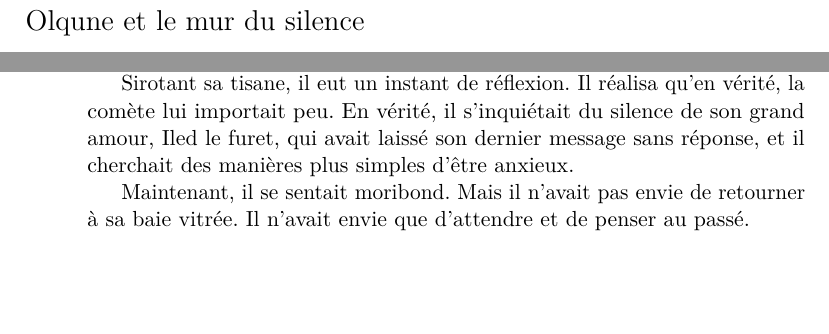
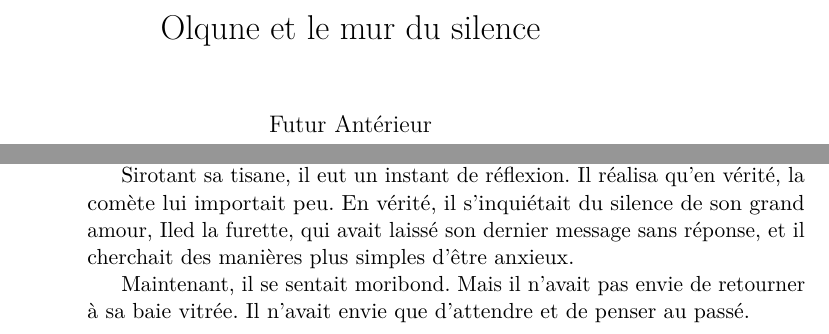
Before and after one commit to FuturAnterieur/olqune-et-le-mur-du-silence, a LaTeX book (olqune.tex): two parts of pages 1 and 2 of 9, joined at a grey line, cut so that both start at the same text, the shorter picture padded with empty space. Compiled offline with pdfLaTeX.

Commit message:
quelques précisions

```diff
--- a/olqune.tex
+++ b/olqune.tex
@@ -12,7 +12,7 @@
 
 \begin{document}
 
-{\Large Olqune et le mur du silence}
+\maketitle
 
 \chapter{L'attente}
 Olqune, preux sorcier de l'hyper-espace, scrutait attentivement le cosmos par la baie vitrée du poste de commandement de son vaisseau.
@@ -21,7 +21,7 @@ Il concentrait ainsi toute son attention sur le vide spatial. Au bout d'environ
 et alla se préparer une tisane au comptoir à thé, juste à côté de la chute à glace du vaisseau (son vaisseau fonctionnait en effet à la glace).
 
 Sirotant sa tisane, il eut un instant de réflexion. Il réalisa qu'en vérité, la comète lui importait peu.
-En vérité, il s'inquiétait du silence de son grand amour, Iled le furet, qui avait laissé son dernier message sans réponse, et il cherchait des manières plus simples d'être anxieux.
+En vérité, il s'inquiétait du silence de son grand amour, Iled la furette, qui avait laissé son dernier message sans réponse, et il cherchait des manières plus simples d'être anxieux.
 
 Maintenant, il se sentait moribond. Mais il n'avait pas envie de retourner à sa baie vitrée. Il n'avait envie que d'attendre et de penser au passé.
 
```
